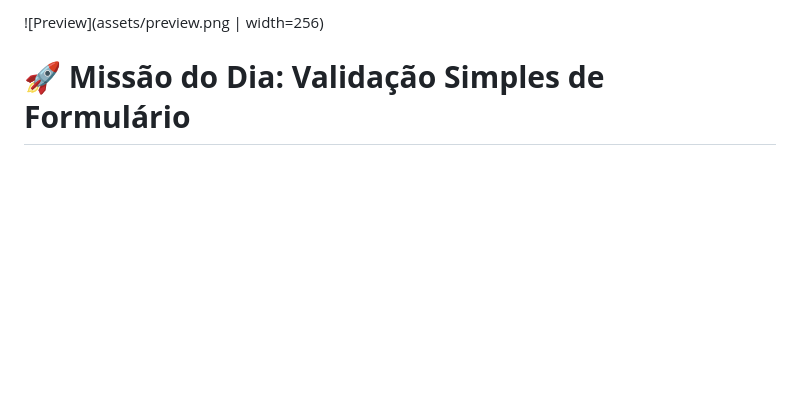
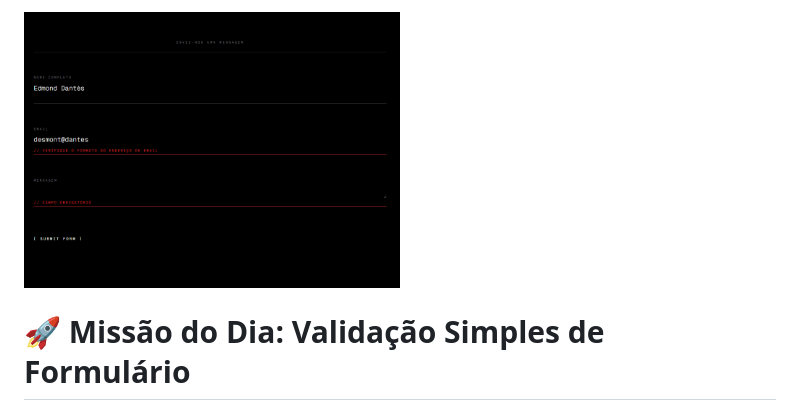
Before and after one commit to DesmontandoGames/missao_godevs, a Markdown page: missao_04/Missao_04.md, the part around the change. Drawn GitHub-style; blank space fills up the shorter version.

Commit message:
Fix image syntax and enhance mission details
Updated image syntax and added a mission description.

```diff
--- a/missao_04/Missao_04.md
+++ b/missao_04/Missao_04.md
@@ -1,4 +1,4 @@
-![Preview](assets/preview.png | width=256)
+<img src="./assets/preview.png" alt="Print da Página de Formulário" width="50%">
 
 # 🚀 **Missão do Dia: Validação Simples de Formulário**
 
```
